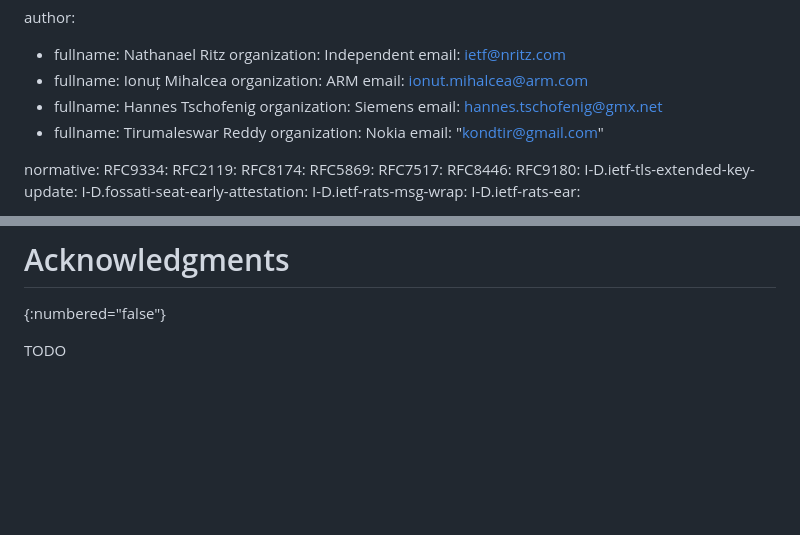
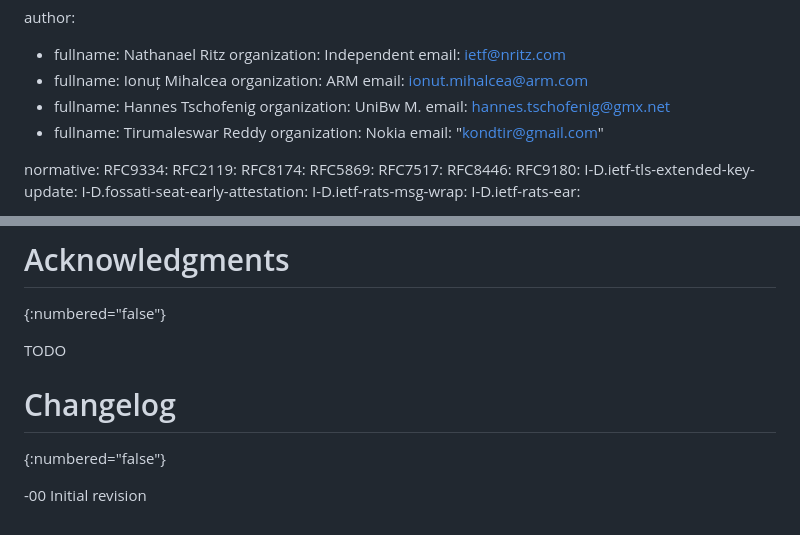
Before and after one commit to telephonicrobotics/seat-proxies, a Markdown page: draft-ritz-seat-proxies.md, 2 parts joined by grey strips. Drawn GitHub-style; blank space fills up the shorter version.

```diff
--- a/draft-ritz-seat-proxies.md
+++ b/draft-ritz-seat-proxies.md
@@ -20,7 +20,7 @@ author:
   organization: ARM
   email: ionut.mihalcea@arm.com
 - fullname: Hannes Tschofenig
-  organization: Siemens
+  organization: UniBw M.
   email: hannes.tschofenig@gmx.net
 - fullname: Tirumaleswar Reddy
   organization: Nokia
@@ -756,3 +756,8 @@ conditional on its presence in the corresponding ClientHello.
 {:numbered="false"}
 
 TODO
+
+# Changelog
+{:numbered="false"}
+
+-00 Initial revision
```
